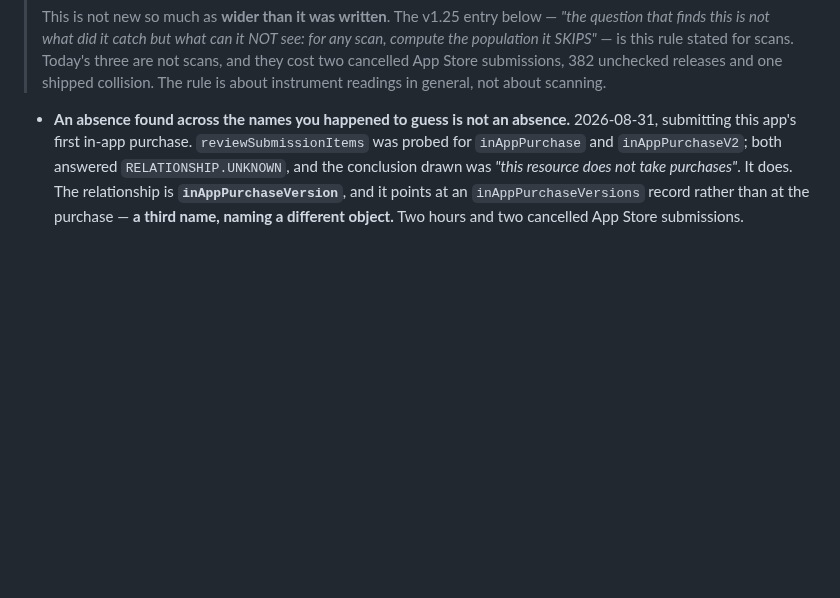
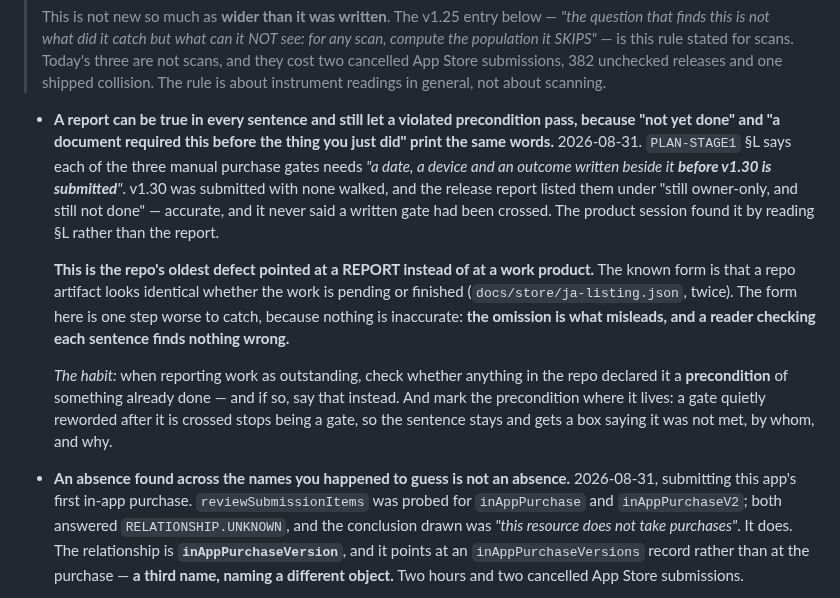
Before and after one commit to JasonYeYuhe/nihongo-ride-app, a Markdown page: docs/STATE-2026-08-18.md, the part around the change. Drawn GitHub-style; blank space fills up the shorter version.

```diff
--- a/docs/STATE-2026-08-18.md
+++ b/docs/STATE-2026-08-18.md
@@ -385,6 +385,25 @@ What is now in place against it, and what is not:
 > population it SKIPS"* — is this rule stated for scans. Today's three are not scans, and they
 > cost two cancelled App Store submissions, 382 unchecked releases and one shipped collision. The
 > rule is about instrument readings in general, not about scanning.
+
+- **A report can be true in every sentence and still let a violated precondition pass, because
+  "not yet done" and "a document required this before the thing you just did" print the same
+  words.** 2026-08-31. `PLAN-STAGE1` §L says each of the three manual purchase gates needs *"a
+  date, a device and an outcome written beside it **before v1.30 is submitted**"*. v1.30 was
+  submitted with none walked, and the release report listed them under "still owner-only, and
+  still not done" — accurate, and it never said a written gate had been crossed. The product
+  session found it by reading §L rather than the report.
+
+  **This is the repo's oldest defect pointed at a REPORT instead of at a work product.** The
+  known form is that a repo artifact looks identical whether the work is pending or finished
+  (`docs/store/ja-listing.json`, twice). The form here is one step worse to catch, because
+  nothing is inaccurate: **the omission is what misleads, and a reader checking each sentence
+  finds nothing wrong.**
+
+  *The habit:* when reporting work as outstanding, check whether anything in the repo declared it
+  a **precondition** of something already done — and if so, say that instead. And mark the
+  precondition where it lives: a gate quietly reworded after it is crossed stops being a gate, so
+  the sentence stays and gets a box saying it was not met, by whom, and why.
 
 - **An absence found across the names you happened to guess is not an absence.** 2026-08-31,
   submitting this app's first in-app purchase. `reviewSubmissionItems` was probed for
```
Also changed, not shown: docs/PLAN-STAGE1.md (+32 -0 lines), docs/PLAN-V1.30.md (+16 -1 lines).
